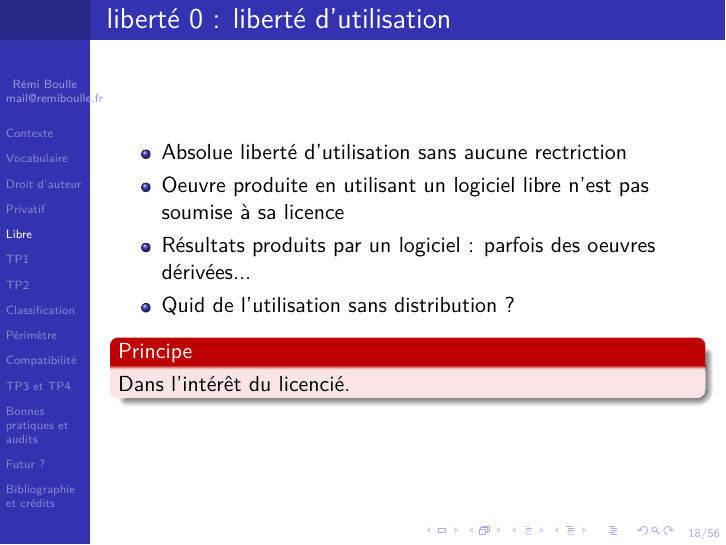
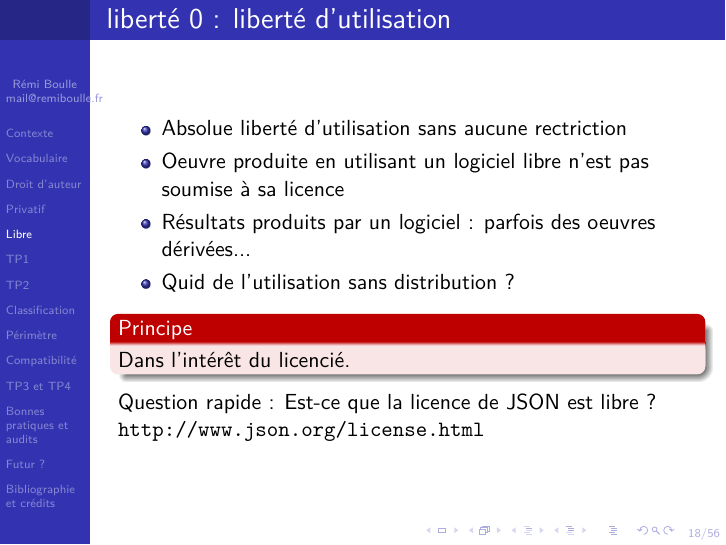
Before and after one commit to rboulle/libre-software-lessons-fr-and-en, LaTeX slides (foss-fr.tex): page 20 of 59. Compiled offline with pdfLaTeX.

Commit message:
ajout question rapide sur licence JSON dans liberté 0

```diff
--- a/foss-fr.tex
+++ b/foss-fr.tex
@@ -267,6 +267,8 @@ Qui gouverne quel projet de logiciel libre ? Posez-vous juste la question.
   \begin{alertblock}{Principe}
     Dans l'intérêt du licencié.
   \end{alertblock}
+
+  Question rapide : Est-ce que la licence de JSON est libre ? \url{http://www.json.org/license.html}
 
 \end{frame}
 
```
Also changed, not shown: foss-fr.pdf.
